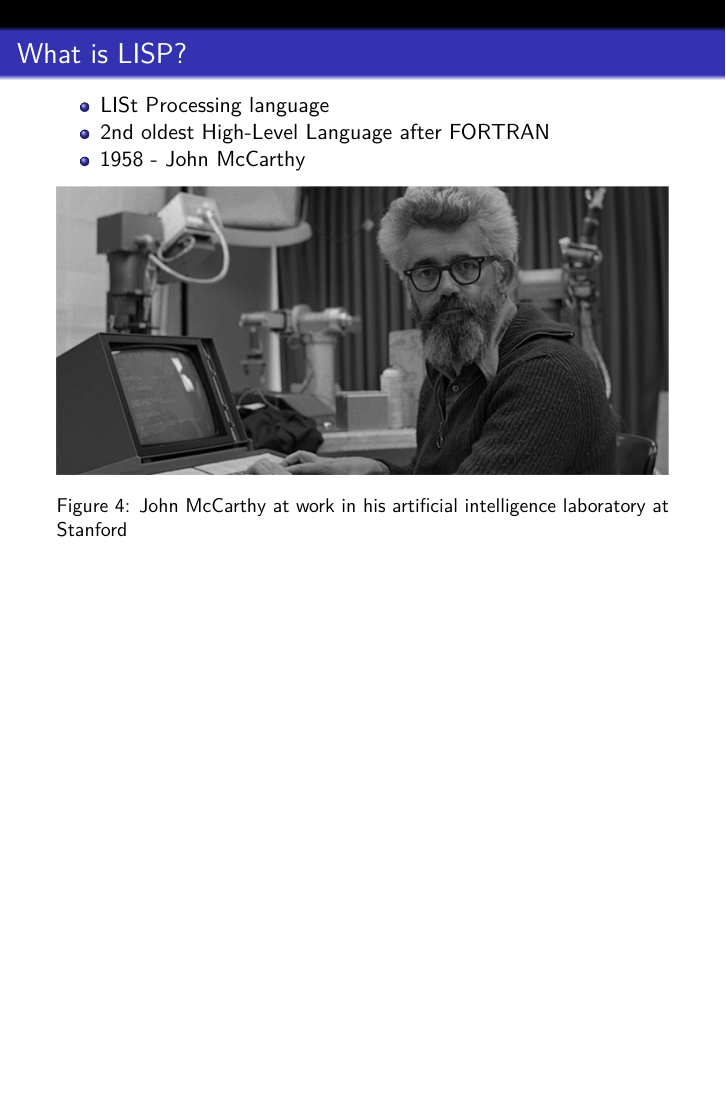
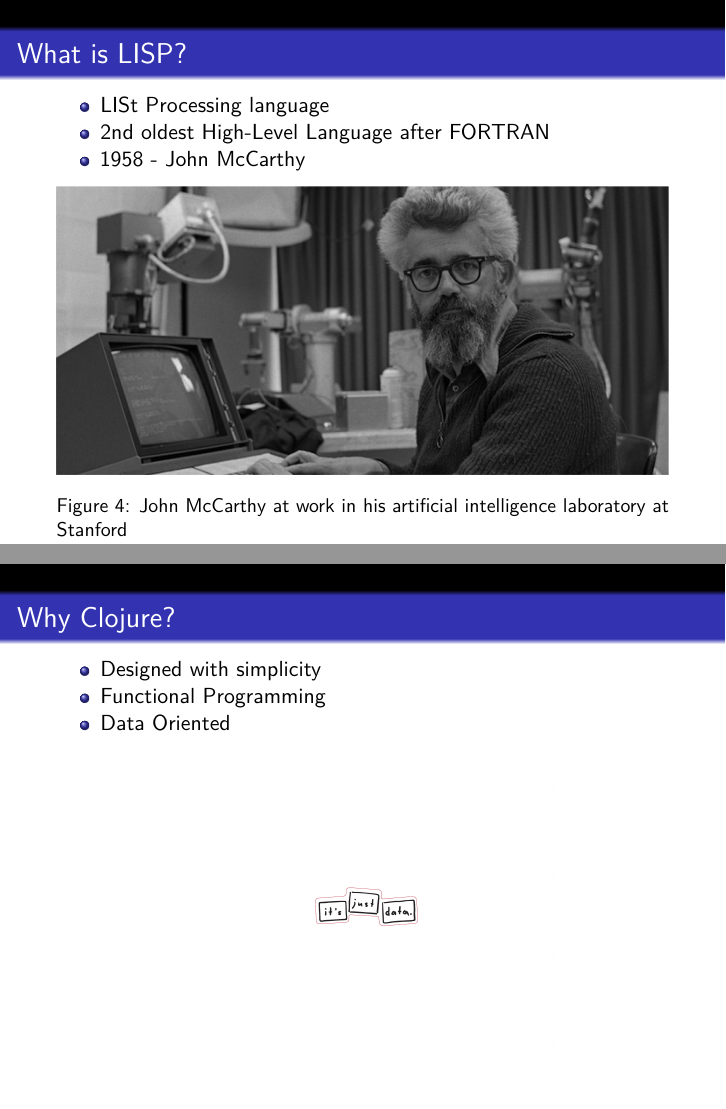
Before and after one commit to puchka/mscc-devcon-2024-clojure-programming-language-ecosystem, LaTeX slides (slides.tex): page 4 of 4 before the commit and pages 4 and 5 of 5 after it, the two joined at a grey line, the shorter picture padded with empty space. Compiled offline with pdfLaTeX.

Commit message:
Add "Why Clojure?" slide

```diff
--- a/slides.tex
+++ b/slides.tex
@@ -165,4 +171,26 @@ at Stanford}
 
 \end{frame}
 
+\begin{frame}{Why Clojure?}
+\protect\hypertarget{why-clojure}{}
+
+\begin{itemize}
+\tightlist
+\item
+  Designed with simplicity
+\item
+  Functional Programming
+\item
+  Data Oriented
+\end{itemize}
+
+\begin{figure}
+\centering
+\includegraphics{itsjustdata-sticker-bw.jpg}
+\caption{It's just data sticker,
+https://jorin.me/its-just-data-stickers/}
+\end{figure}
+
+\end{frame}
+
 \end{document}
```
Also changed, not shown: slides.md (+10 -0 lines), itsjustdata-sticker-bw.jpg (added), slides.pdf, slides.tex (6 more changed lines).
